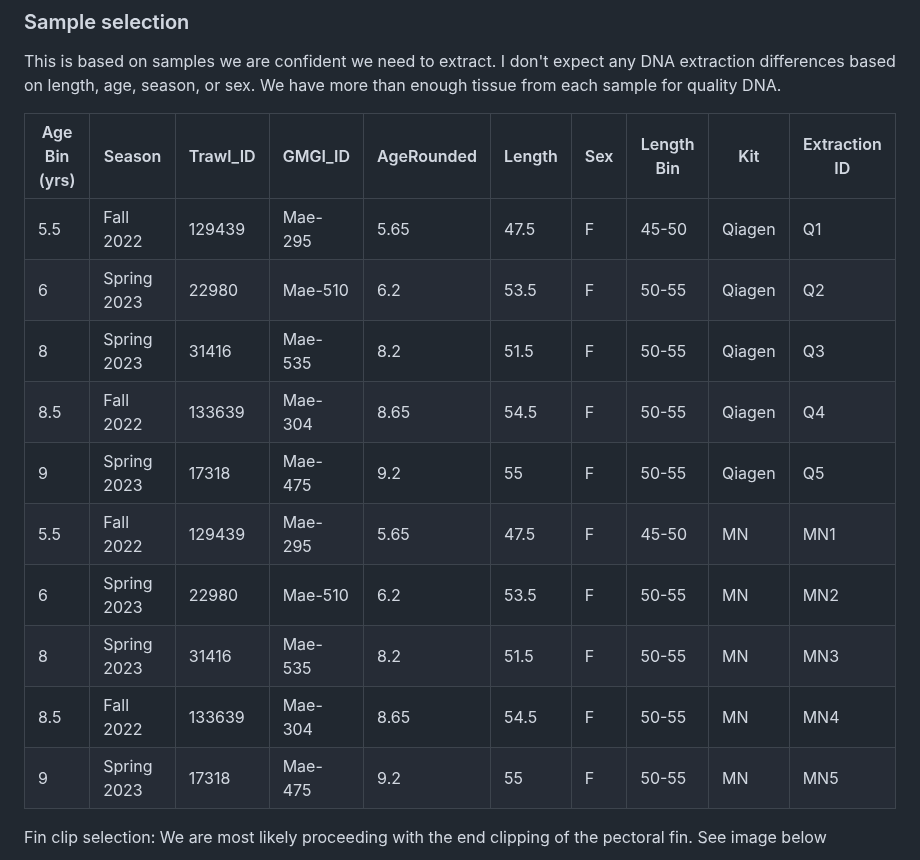
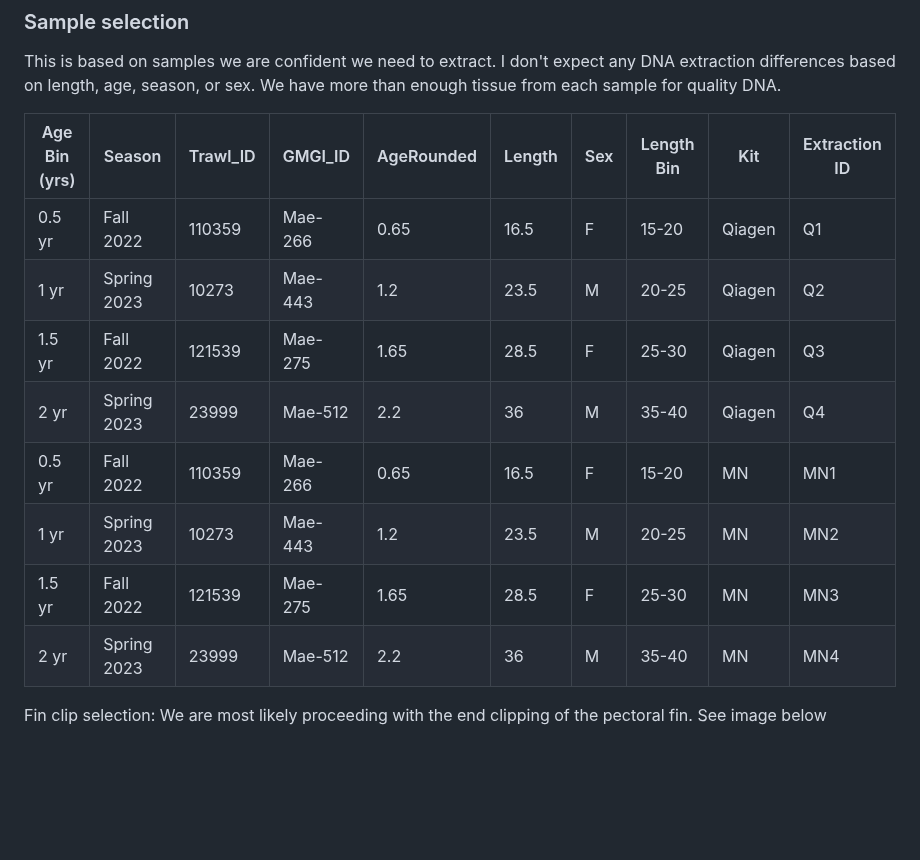
Before and after one commit to emmastrand/GMGI_Notebook, a Markdown page: posts/2023-08-15_Extraction Kit Comparison.md, the part around the change. Drawn GitHub-style; blank space fills up the shorter version.

Commit message:
ext kit comparison protocol

```diff
--- a/posts/2023-08-15_Extraction Kit Comparison.md
+++ b/posts/2023-08-15_Extraction Kit Comparison.md
@@ -15,18 +15,16 @@ MN: up to 20-35 μg of pure genomic DNA with an A260/A280 ratio between 1.7 and
 
 This is based on samples we are confident we need to extract. I don't expect any DNA extraction differences based on length, age, season, or sex. We have more than enough tissue from each sample for quality DNA.
 
-| Age Bin   (yrs) | Season      | Trawl_ID | GMGI_ID | AgeRounded | Length | Sex | Length Bin | Kit    | Extraction ID |
-|-----------------|-------------|----------|---------|------------|--------|-----|------------|--------|---------------|
-| 5.5             | Fall 2022   | 129439   | Mae-295 | 5.65       | 47.5   | F   | 45-50      | Qiagen | Q1            |
-| 6               | Spring 2023 | 22980    | Mae-510 | 6.2        | 53.5   | F   | 50-55      | Qiagen | Q2            |
-| 8               | Spring 2023 | 31416    | Mae-535 | 8.2        | 51.5   | F   | 50-55      | Qiagen | Q3            |
-| 8.5             | Fall 2022   | 133639   | Mae-304 | 8.65       | 54.5   | F   | 50-55      | Qiagen | Q4            |
-| 9               | Spring 2023 | 17318    | Mae-475 | 9.2        | 55     | F   | 50-55      | Qiagen | Q5            |
-| 5.5             | Fall 2022   | 129439   | Mae-295 | 5.65       | 47.5   | F   | 45-50      | MN     | MN1           |
-| 6               | Spring 2023 | 22980    | Mae-510 | 6.2        | 53.5   | F   | 50-55      | MN     | MN2           |
-| 8               | Spring 2023 | 31416    | Mae-535 | 8.2        | 51.5   | F   | 50-55      | MN     | MN3           |
-| 8.5             | Fall 2022   | 133639   | Mae-304 | 8.65       | 54.5   | F   | 50-55      | MN     | MN4           |
-| 9               | Spring 2023 | 17318    | Mae-475 | 9.2        | 55     | F   | 50-55      | MN     | MN5           |
+| Age Bin   (yrs) | Season      | Trawl_ID | GMGI_ID | AgeRounded | Length | Sex | Length Bin | Kit     | Extraction ID |
+|-----------------|-------------|----------|---------|------------|--------|-----|------------|---------|---------------|
+| 0.5 yr          | Fall 2022   | 110359   | Mae-266 | 0.65       | 16.5   | F   | 15-20      | Qiagen  | Q1            |
+| 1 yr            | Spring 2023 | 10273    | Mae-443 | 1.2        | 23.5   | M   | 20-25      | Qiagen  | Q2            |
+| 1.5 yr          | Fall 2022   | 121539   | Mae-275 | 1.65       | 28.5   | F   | 25-30      | Qiagen  | Q3            |
+| 2 yr            | Spring 2023 | 23999    | Mae-512 | 2.2        | 36     | M   | 35-40      | Qiagen  | Q4            |
+| 0.5 yr          | Fall 2022   | 110359   | Mae-266 | 0.65       | 16.5   | F   | 15-20      | MN      | MN1           |
+| 1 yr            | Spring 2023 | 10273    | Mae-443 | 1.2        | 23.5   | M   | 20-25      | MN      | MN2           |
+| 1.5 yr          | Fall 2022   | 121539   | Mae-275 | 1.65       | 28.5   | F   | 25-30      | MN      | MN3           |
+| 2 yr            | Spring 2023 | 23999    | Mae-512 | 2.2        | 36     | M   | 35-40      | MN      | MN4           |
 
 Fin clip selection: We are most likely proceeding with the end clipping of the pectoral fin. See image below
 
```
